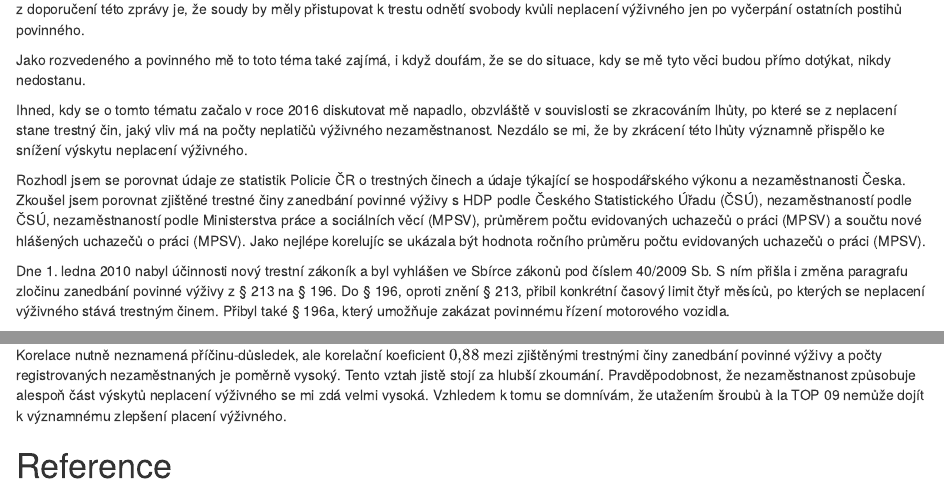
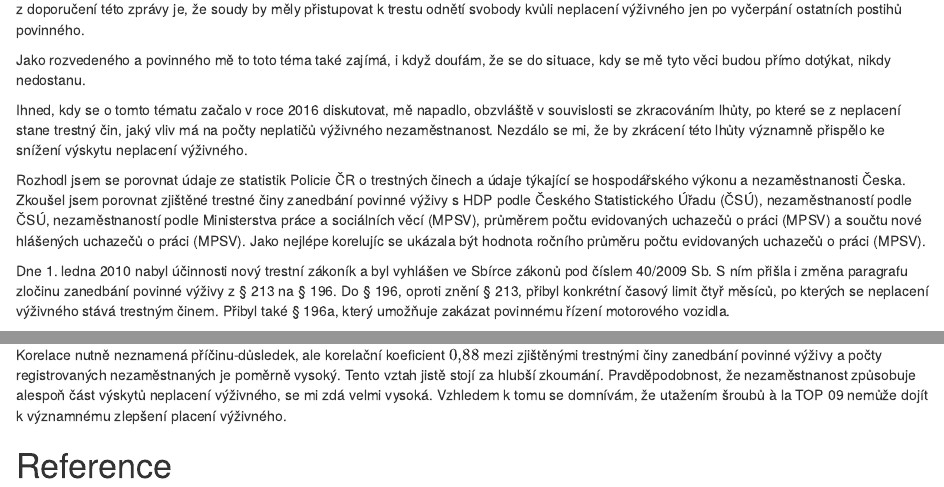
Before and after one commit to wilx/zanedbani-povinne-vyzivy-statistika, an R Markdown document (zanedbani-povinne-vyzivy-statistika.Rmd): the page in a window 1100 px wide, from 370 px down, and a second part further down, joined at a grey line. Rendered offline with R 4.5, knitr and Pandoc, with nearby package versions; some code elsewhere in the file could not run offline.

Commit message:
Punctuation and language tweaks.

```diff
--- a/zanedbani-povinne-vyzivy-statistika.Rmd
+++ b/zanedbani-povinne-vyzivy-statistika.Rmd
@@ -66,7 +66,7 @@ povinného.
 Jako rozvedeného a povinného mě to toto téma také zajímá, i když doufám, že
 se do situace, kdy se mě tyto věci budou přímo dotýkat, nikdy nedostanu.
 
-Ihned, kdy se o tomto tématu začalo v roce 2016 diskutovat mě napadlo,
+Ihned, kdy se o tomto tématu začalo v roce 2016 diskutovat, mě napadlo,
 obzvláště v souvislosti se zkracováním lhůty, po které se z neplacení stane
 trestný čin, jaký vliv má na počty neplatičů výživného
 nezaměstnanost. Nezdálo se mi, že by zkrácení této lhůty významně přispělo ke
@@ -84,7 +84,7 @@ uchazečů o práci (MPSV).
 Dne 1. ledna 2010 nabyl účinnosti nový trestní zákoník a byl vyhlášen ve
 Sbírce zákonů pod číslem 40/2009 Sb. S ním přišla i změna paragrafu zločinu
 zanedbání povinné výživy z § 213 na § 196. Do § 196, oproti znění § 213,
-přibil konkrétní časový limit čtyř měsíců, po kterých se neplacení výživného
+přibyl konkrétní časový limit čtyř měsíců, po kterých se neplacení výživného
 stává trestným činem. Přibyl také § 196a, který umožňuje zakázat povinnému
 řízení motorového vozidla.
 
@@ -208,7 +208,7 @@ Pearsonův korelační koeficient mezi zjištěnými trestnými činy zanedbán
 
 ## Závěr
 
-Korelace nutně neznamená příčinu-důsledek, ale korelační koeficient \(`r fmtNumM(Corr)`\) mezi zjištěnými trestnými činy zanedbání povinné výživy a počty registrovaných nezaměstnaných je poměrně vysoký. Tento vztah jistě stojí za hlubší zkoumání. Pravděpodobnost, že nezaměstnanost způsobuje alespoň část výskytů neplacení výživného se mi zdá velmi vysoká. Vzhledem k tomu se domnívám, že utažením šroubů à la TOP 09 nemůže dojít k významnému zlepšení placení výživného.
+Korelace nutně neznamená příčinu-důsledek, ale korelační koeficient \(`r fmtNumM(Corr)`\) mezi zjištěnými trestnými činy zanedbání povinné výživy a počty registrovaných nezaměstnaných je poměrně vysoký. Tento vztah jistě stojí za hlubší zkoumání. Pravděpodobnost, že nezaměstnanost způsobuje alespoň část výskytů neplacení výživného, se mi zdá velmi vysoká. Vzhledem k tomu se domnívám, že utažením šroubů à la TOP 09 nemůže dojít k významnému zlepšení placení výživného.
 
 
 # Reference
```
